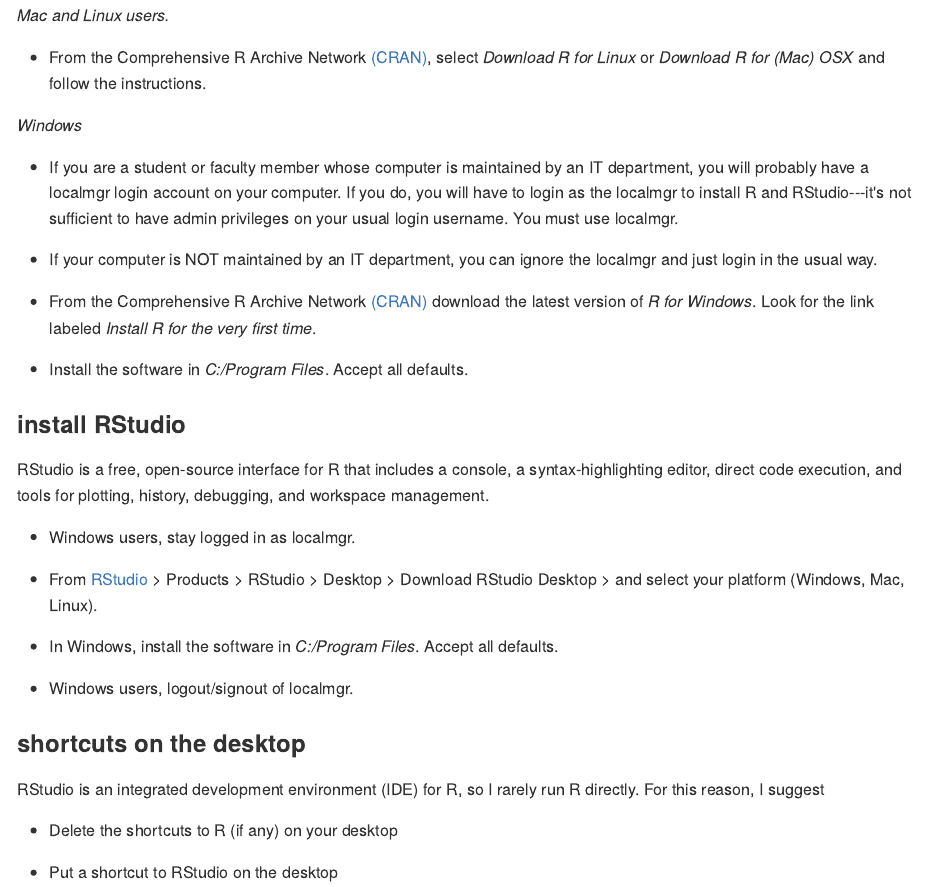
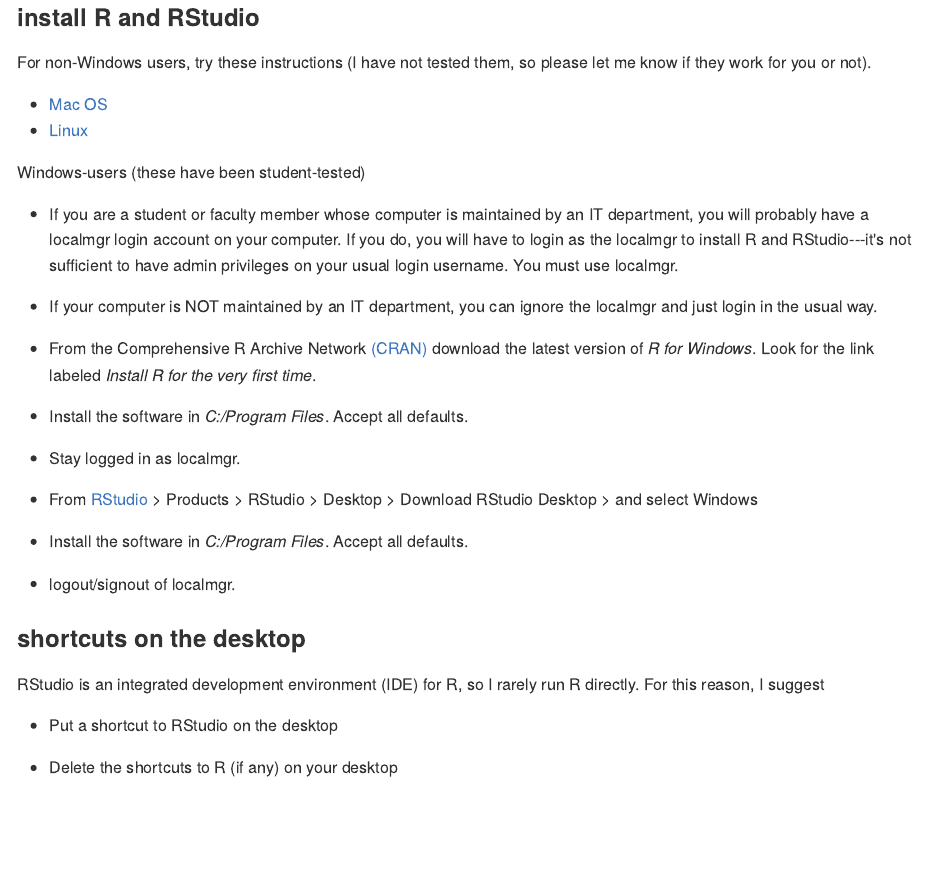
Before and after one commit to DSR-RHIT/install-R-and-RStudio, an R Markdown document (pages/install_R.Rmd): the page in a window 1100 px wide, from 70 px down before the commit and from 20 px down after it, so that both start at the same text. The pictures show the output file pages/install_R.md that the author committed with the source, drawn offline in the style of GitHub.

Commit message:
update install instructions

```diff
--- a/pages/install_R.Rmd
+++ b/pages/install_R.Rmd
@@ -4,15 +4,14 @@
     variant: markdown_github
 ---
 
+### install R and RStudio
 
+For non-Windows users, try these instructions (I have not tested them, so please let me know if they work for you or not).
 
-### install R
+-   [Mac OS](https://rud.is/b/2015/10/20/installing-r-on-os-x/)
+-   [Linux](https://www.datascienceriot.com/how-to-install-r-in-linux-ubuntu-16-04-xenial-xerus/kris/)
 
-_Mac and Linux users._
-
-- From the Comprehensive R Archive Network  [(CRAN)](http://cran.us.r-project.org/), select _Download R for Linux_ or _Download R for (Mac) OSX_ and follow the instructions.
-
-_Windows_
+Windows-users (these have been student-tested)
 
 - If you are a student or faculty member whose computer is maintained by an IT department, you will probably have a localmgr login account on your computer. If you do, you will have to login as the localmgr to install R and RStudio---it's not sufficient to have admin privileges on your usual login username. You must use localmgr.
 
@@ -22,19 +21,13 @@
 
 - Install the software in _C:/Program Files_. Accept all defaults.
 
+- Stay logged in as localmgr.
 
+- From [RStudio](http://www.rstudio.com/) > Products > RStudio > Desktop > Download RStudio Desktop > and select Windows
 
-### install RStudio
+- Install the software in  _C:/Program Files_. Accept all defaults.
 
-RStudio is a free, open-source interface for R that includes a console, a syntax-highlighting editor, direct code execution, and tools for plotting, history, debugging, and workspace management.
-
-- Windows users, stay logged in as localmgr.
-
-- From [RStudio](http://www.rstudio.com/) > Products > RStudio > Desktop > Download RStudio Desktop > and select your platform (Windows, Mac, Linux).
-
-- In Windows, install the software in  _C:/Program Files_. Accept all defaults.
-
-- Windows users, logout/signout of localmgr.
+- logout/signout of localmgr.
 
 
 
@@ -42,6 +35,6 @@
 
 RStudio is an integrated development environment (IDE) for R, so I rarely run R directly. For this reason, I suggest
 
-- Delete the shortcuts to R (if any) on your desktop
+-   Put a shortcut to RStudio on the desktop
 
-- Put a shortcut to RStudio on the desktop
+-   Delete the shortcuts to R (if any) on your desktop
```
Also changed, not shown: pages/install_R.md.
